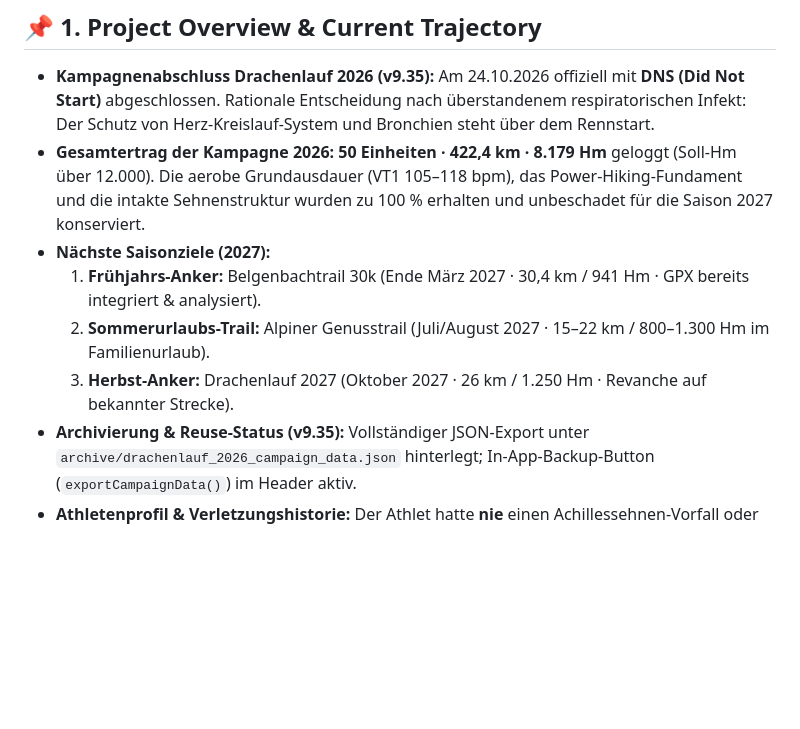
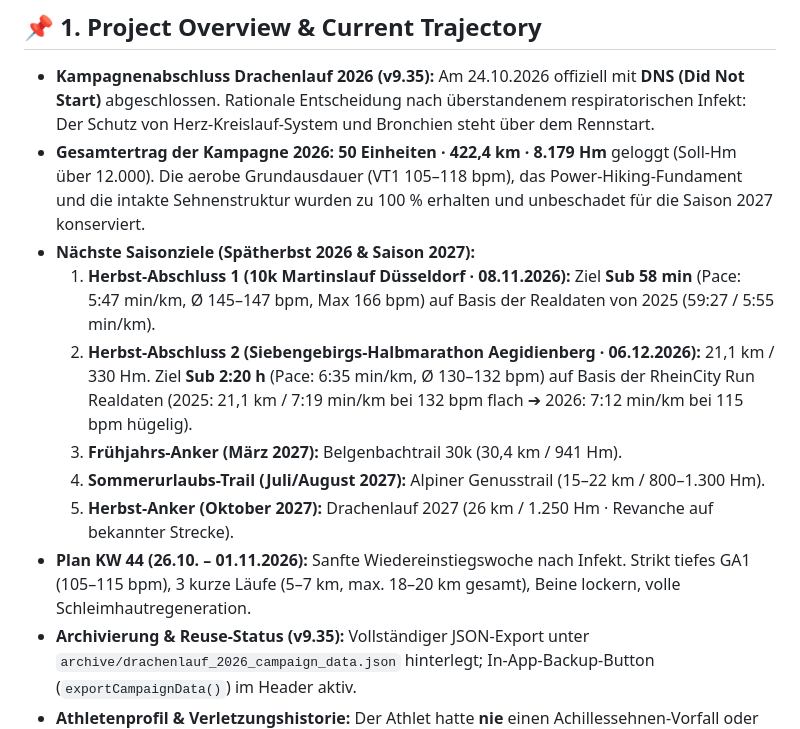
Before and after one commit to Gerryagainagain/running_guide, a Markdown page: HANDOFF_AND_PROJECT_STATE.md, the part around the change. GitHub-like rendering; blank space fills up the shorter version.

Commit message:
Update HANDOFF_AND_PROJECT_STATE.md: Herbstziele 2026 (Martinslauf Sub 58 & 7G HM Sub 2:20)

```diff
--- a/HANDOFF_AND_PROJECT_STATE.md
+++ b/HANDOFF_AND_PROJECT_STATE.md
@@ -12,10 +12,13 @@
 
 - **Kampagnenabschluss Drachenlauf 2026 (v9.35):** Am 24.10.2026 offiziell mit **DNS (Did Not Start)** abgeschlossen. Rationale Entscheidung nach überstandenem respiratorischen Infekt: Der Schutz von Herz-Kreislauf-System und Bronchien steht über dem Rennstart.
 - **Gesamtertrag der Kampagne 2026:** **50 Einheiten · 422,4 km · 8.179 Hm** geloggt (Soll-Hm über 12.000). Die aerobe Grundausdauer (VT1 105–118 bpm), das Power-Hiking-Fundament und die intakte Sehnenstruktur wurden zu 100 % erhalten und unbeschadet für die Saison 2027 konserviert.
-- **Nächste Saisonziele (2027):**
-  1. **Frühjahrs-Anker:** Belgenbachtrail 30k (Ende März 2027 · 30,4 km / 941 Hm · GPX bereits integriert & analysiert).
-  2. **Sommerurlaubs-Trail:** Alpiner Genusstrail (Juli/August 2027 · 15–22 km / 800–1.300 Hm im Familienurlaub).
-  3. **Herbst-Anker:** Drachenlauf 2027 (Oktober 2027 · 26 km / 1.250 Hm · Revanche auf bekannter Strecke).
+- **Nächste Saisonziele (Spätherbst 2026 & Saison 2027):**
+  1. **Herbst-Abschluss 1 (10k Martinslauf Düsseldorf · 08.11.2026):** Ziel **Sub 58 min** (Pace: 5:47 min/km, Ø 145–147 bpm, Max 166 bpm) auf Basis der Realdaten von 2025 (59:27 / 5:55 min/km).
+  2. **Herbst-Abschluss 2 (Siebengebirgs-Halbmarathon Aegidienberg · 06.12.2026):** 21,1 km / 330 Hm. Ziel **Sub 2:20 h** (Pace: 6:35 min/km, Ø 130–132 bpm) auf Basis der RheinCity Run Realdaten (2025: 21,1 km / 7:19 min/km bei 132 bpm flach ➔ 2026: 7:12 min/km bei 115 bpm hügelig).
+  3. **Frühjahrs-Anker (März 2027):** Belgenbachtrail 30k (30,4 km / 941 Hm).
+  4. **Sommerurlaubs-Trail (Juli/August 2027):** Alpiner Genusstrail (15–22 km / 800–1.300 Hm).
+  5. **Herbst-Anker (Oktober 2027):** Drachenlauf 2027 (26 km / 1.250 Hm · Revanche auf bekannter Strecke).
+- **Plan KW 44 (26.10. – 01.11.2026):** Sanfte Wiedereinstiegswoche nach Infekt. Strikt tiefes GA1 (105–115 bpm), 3 kurze Läufe (5–7 km, max. 18–20 km gesamt), Beine lockern, volle Schleimhautregeneration.
 - **Archivierung & Reuse-Status (v9.35):** Vollständiger JSON-Export unter `archive/drachenlauf_2026_campaign_data.json` hinterlegt; In-App-Backup-Button (`exportCampaignData()`) im Header aktiv.
 - **Athletenprofil & Verletzungshistorie:** Der Athlet hatte **nie** einen Achillessehnen-Vorfall oder Sehnenschäden (die Sicherheitsfrage *„Was riss Hermännsche am Strand von Charita?“* bezog sich historisch auf Hermännsche, nicht auf den Athleten Gerhard!). Sehnen- und Wadenkomplex sind vollständig intakt, beschwerdefrei und voll belastbar. Krafttraining dient der reinen allgemeinen Prävention/Sarkopenie-Prophylaxe, keinerlei Reha.
 - **Current Script Version:** `app.js?v=9.35` (in `index.html` and `dist/index.html`).
```
